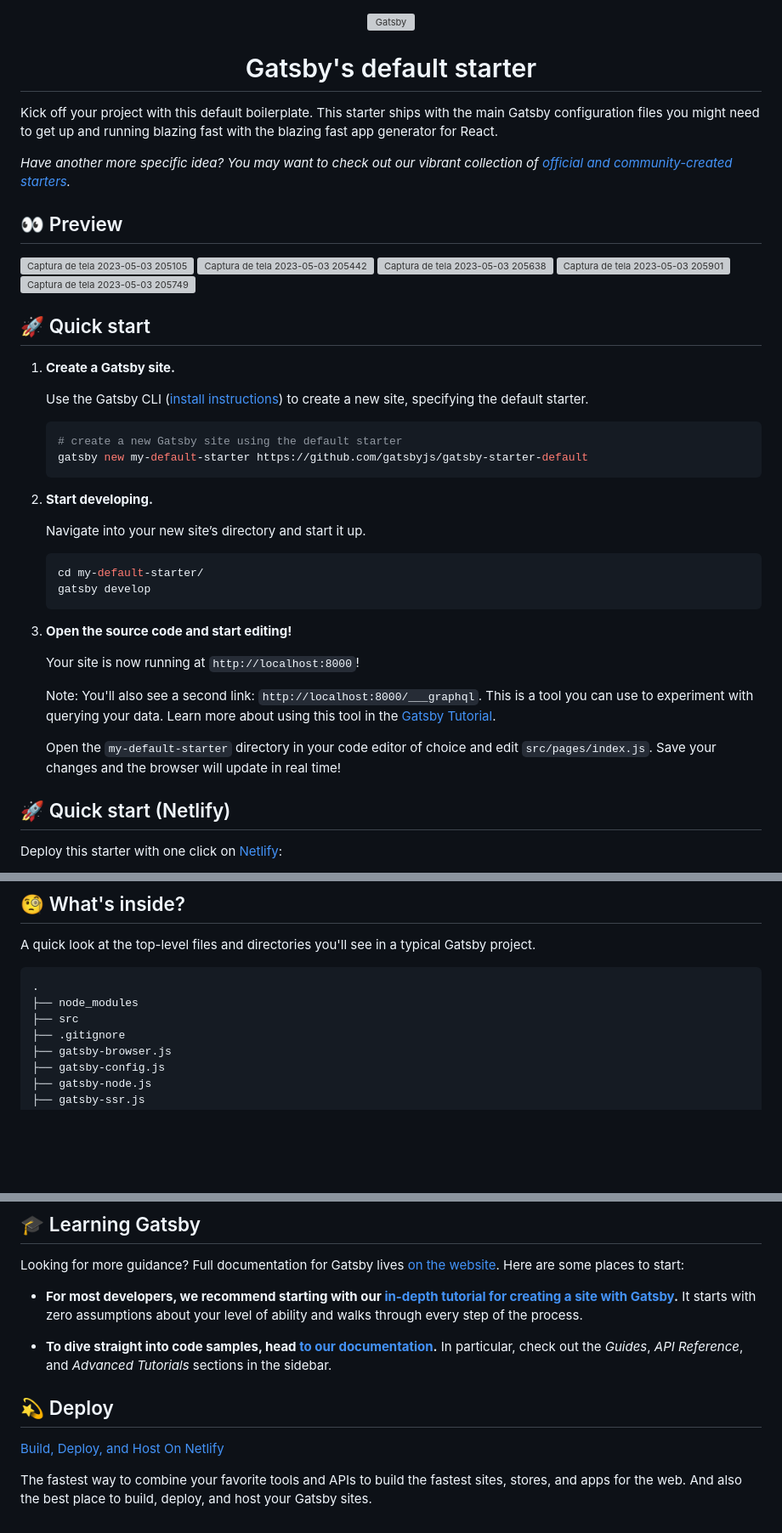
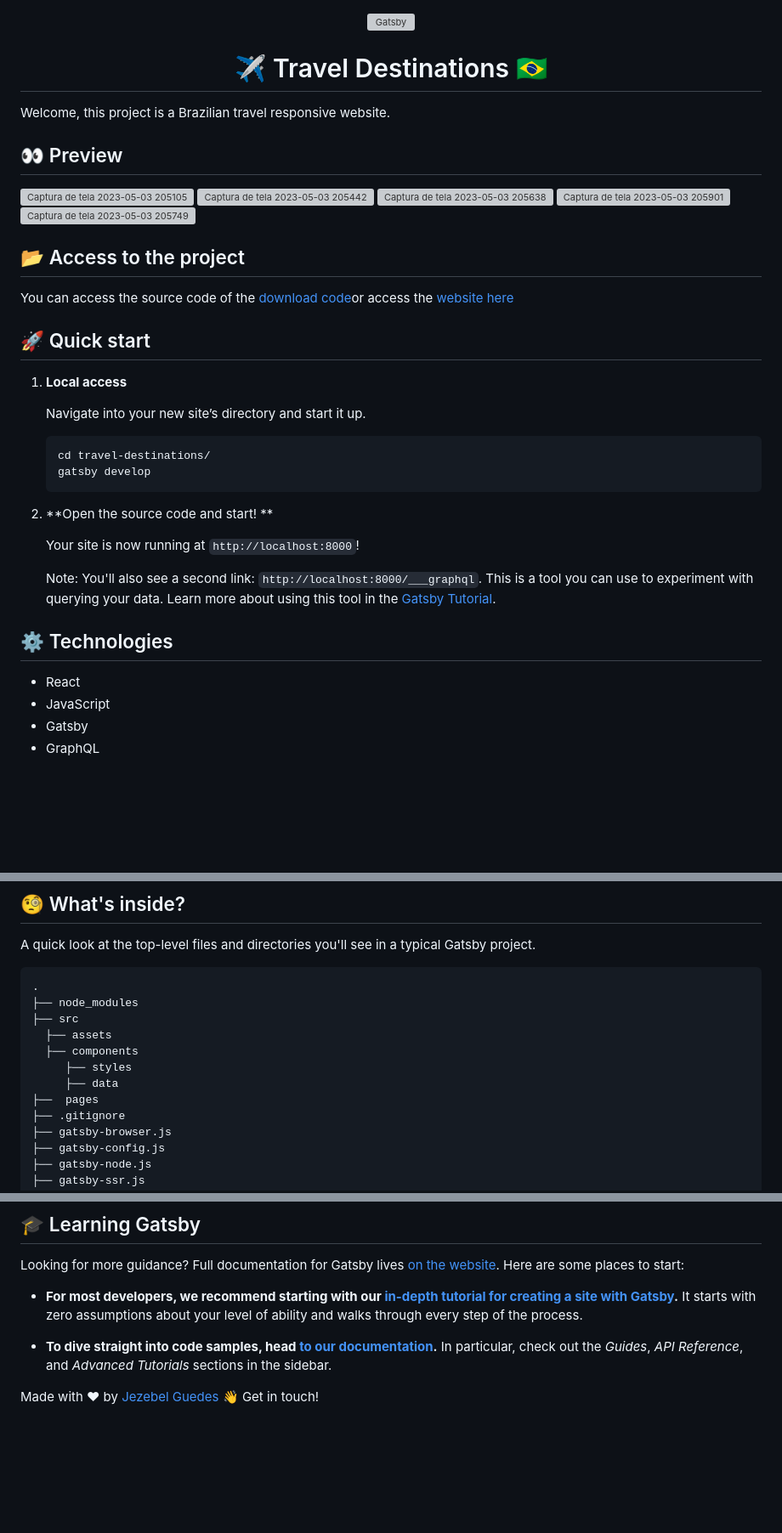
Before and after one commit to Jezebel1990/travel-destinations, a Markdown page: README.md, 3 parts joined by grey strips. Shown: that part at 85% size. Rendered like a GitHub page; blank space fills up the shorter version; grey boxes are pictures that could not be loaded.

````diff
--- a/README.md
+++ b/README.md
@@ -5,12 +5,10 @@
   </a>
 </p>
 <h1 align="center">
-  Gatsby's default starter
+  ✈️ Travel Destinations 🇧🇷
 </h1>
+Welcome, this project is a Brazilian travel responsive website.
 
-Kick off your project with this default boilerplate. This starter ships with the main Gatsby configuration files you might need to get up and running blazing fast with the blazing fast app generator for React.
-
-_Have another more specific idea? You may want to check out our vibrant collection of [official and community-created starters](https://www.gatsbyjs.com/docs/gatsby-starters/)._
 
 ##  👀 Preview
 ![Captura de tela 2023-05-03 205105](https://user-images.githubusercontent.com/75287031/236076401-5a81309e-19d5-43dd-8075-e12f2c4f2bd9.png)
@@ -20,39 +18,33 @@ _Have another more specific idea? You may want to check out our vibrant collecti
 ![Captura de tela 2023-05-03 205749](https://user-images.githubusercontent.com/75287031/236076472-2e9e3508-de2c-4b8e-b07b-2061c76718ca.png)
 
 
-
+## 📂  Access to the project
+You can access the source code of the [download code](https://github.com/Jezebel1990/travel-destinations.git)or access the [website here](oval-plstravel.surge.sh)
 
 
 
 ## 🚀 Quick start
 
-1.  **Create a Gatsby site.**
-
-    Use the Gatsby CLI ([install instructions](https://www.gatsbyjs.com/docs/tutorial/getting-started/part-0/#gatsby-cli)) to create a new site, specifying the default starter.
-
-    ```shell
-    # create a new Gatsby site using the default starter
-    gatsby new my-default-starter https://github.com/gatsbyjs/gatsby-starter-default
-    ```
-
-1.  **Start developing.**
+1.  **Local access**
 
     Navigate into your new site’s directory and start it up.
 
     ```shell
-    cd my-default-starter/
+    cd travel-destinations/
     gatsby develop
     ```
 
-1.  **Open the source code and start editing!**
+1.  **Open the source code and start! **
 
     Your site is now running at `http://localhost:8000`!
 
     Note: You'll also see a second link: `http://localhost:8000/___graphql`. This is a tool you can use to experiment with querying your data. Learn more about using this tool in the [Gatsby Tutorial](https://www.gatsbyjs.com/docs/tutorial/getting-started/part-4/#use-graphiql-to-explore-the-data-layer-and-write-graphql-queries).
 
-    Open the `my-default-starter` directory in your code editor of choice and edit `src/pages/index.js`. Save your changes and the browser will update in real time!
 
-## 🚀 Quick start (Netlify)
+## ⚙️ Technologies
+- React
+- JavaScript
+- Gatsby
+- GraphQL
 
-Deploy this starter with one click on [Netlify](https://app.netlify.com/signup):
 
@@ -65,6 +56,11 @@ A quick look at the top-level files and directories you'll see in a typical Gats
     .
     ├── node_modules
     ├── src
+      ├── assets
+      ├── components
+         ├── styles
+         ├── data
+    ├──  pages
     ├── .gitignore
     ├── gatsby-browser.js
     ├── gatsby-config.js
@@ -102,10 +98,7 @@ Looking for more guidance? Full documentation for Gatsby lives [on the website](
 
 - **To dive straight into code samples, head [to our documentation](https://www.gatsbyjs.com/docs/).** In particular, check out the _Guides_, _API Reference_, and _Advanced Tutorials_ sections in the sidebar.
 
-## 💫 Deploy
 
-[Build, Deploy, and Host On Netlify](https://netlify.com)
-
-The fastest way to combine your favorite tools and APIs to build the fastest sites, stores, and apps for the web. And also the best place to build, deploy, and host your Gatsby sites.
+Made with ♥ by [Jezebel Guedes](https://www.linkedin.com/in/jezebel-guedes/) 👋 Get in touch!
 
 <!-- AUTO-GENERATED-CONTENT:END -->
````
Also changed, not shown: other parts of README.md (+0 -1 lines).
